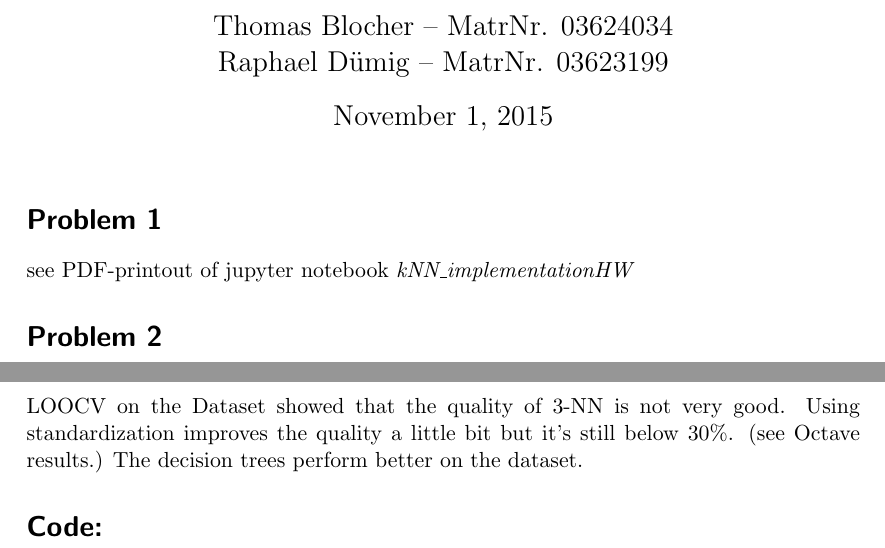
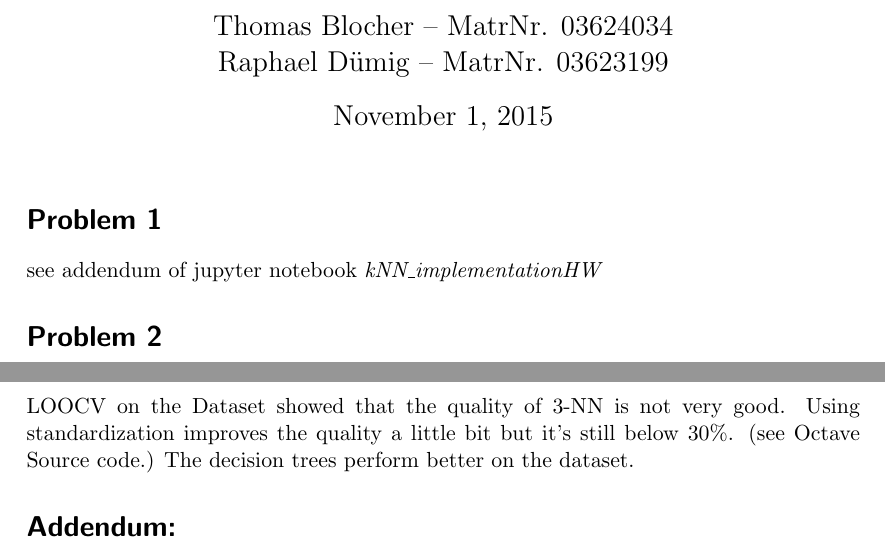
Before and after one commit to da-raf/ml-hw, a LaTeX document (ex3/main.tex, which reads ex3/problems/prob1.tex, ex3/problems/prob6.tex): two parts of pages 1 and 2 of 12, joined at a grey line, cut so that both start at the same text. Compiled offline with pdfLaTeX.

Commit message:
Declared references in the Text form other pdfs to appendum

```diff
--- a/ex3/main.tex
+++ b/ex3/main.tex
@@ -34,7 +34,7 @@
 \section*{Problem 6}
 \input{problems/prob6.tex}
 
-\section*{Code:}
+\section*{Addendum:}
 \includepdf[pages=-]{code/kNN_implementationHW.pdf}
 \includepdf[pages=-]{code/decision_tree.pdf}
 \includepdf[pages=-]{code/hw2_4_5.pdf}
--- a/ex3/problems/prob1.tex
+++ b/ex3/problems/prob1.tex
@@ -1 +1 @@
-see PDF-printout of jupyter notebook \emph{kNN\_implementationHW}
+see addendum of jupyter notebook \emph{kNN\_implementationHW}
--- a/ex3/problems/prob6.tex
+++ b/ex3/problems/prob6.tex
@@ -1,4 +1,4 @@
 LOOCV on the Dataset showed that the quality of 3-NN is not very good.
 Using standardization improves the quality a little bit but it's still below 30\%.
-(see Octave results.)
+(see Octave Source code.)
 The decision trees perform better on the dataset.
```
Also changed, not shown: ex3/problems/prob2.tex (+1 -1 lines), ex3/main.pdf.
